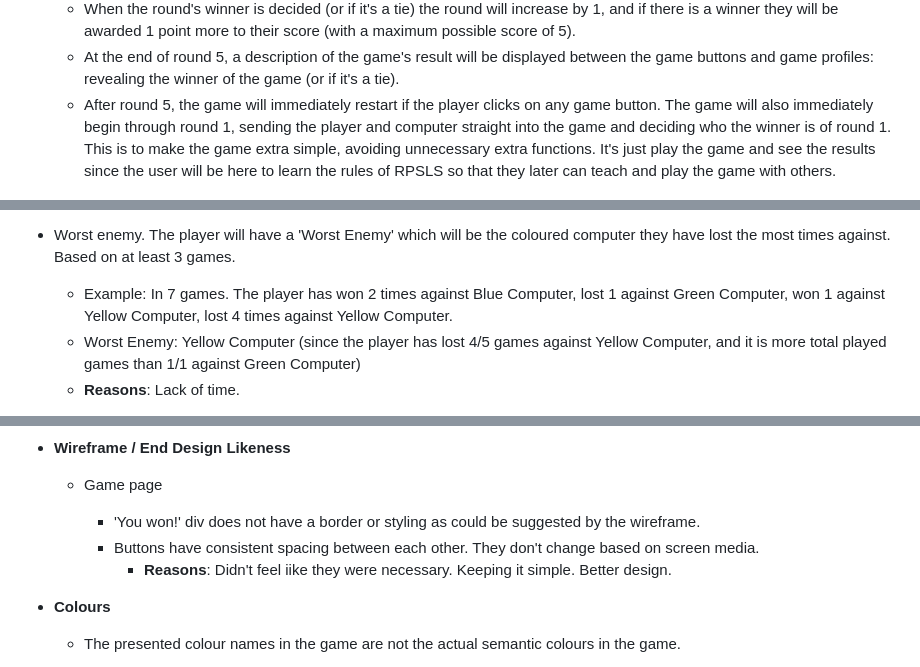
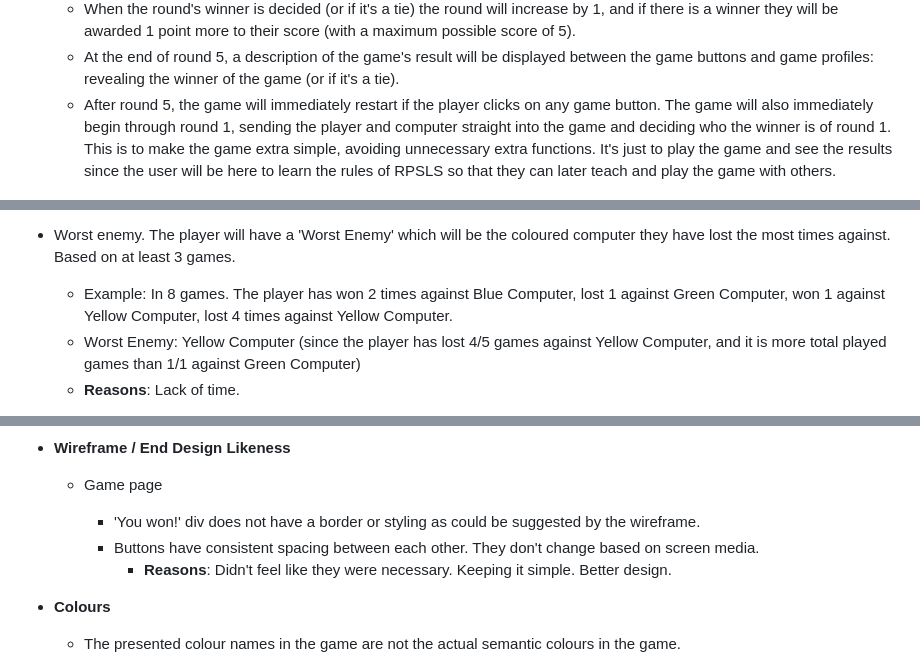
Before and after one commit to Masorr/rock-paper-scissors-lizard-spock, a Markdown page: README.md, 3 parts joined by grey strips. GitHub-like rendering.

Commit message:
Fix typos and language in README

```diff
--- a/README.md
+++ b/README.md
@@ -45,7 +45,7 @@ Users of this game will learn the rules of RPSLS, and is targeted towards adults
   - The computer's JavaScript coding will make a completely random choice between Rock, Paper, Scissors, Lizard or Spock. It will change its image to its choice and then the game will decide who the winner is of the round.
   - When the round's winner is decided (or if it's a tie) the round will increase by 1, and if there is a winner they will be awarded 1 point more to their score (with a maximum possible score of 5).
   - At the end of round 5, a description of the game's result will be displayed between the game buttons and game profiles: revealing the winner of the game (or if it's a tie).
-  - After round 5, the game will immediately restart if the player clicks on any game button. The game will also immediately begin through round 1, sending the player and computer straight into the game and deciding who the winner is of round 1. This is to make the game extra simple, avoiding unnecessary extra functions. It's just play the game and see the results since the user will be here to learn the rules of RPSLS so that they later can teach and play the game with others.
+  - After round 5, the game will immediately restart if the player clicks on any game button. The game will also immediately begin through round 1, sending the player and computer straight into the game and deciding who the winner is of round 1. This is to make the game extra simple, avoiding unnecessary extra functions. It's just to play the game and see the results since the user will be here to learn the rules of RPSLS so that they can later teach and play the game with others.
 
 ![Game Results Start](documentation/game-results-start.jpg)
 ![Game Results](documentation/game-results.jpg)
@@ -86,7 +86,7 @@ Users of this game will learn the rules of RPSLS, and is targeted towards adults
   - **Reasons**: Lack of time.
 
 - Worst enemy. The player will have a 'Worst Enemy' which will be the coloured computer they have lost the most times against. Based on at least 3 games.
-  - Example: In 7 games. The player has won 2 times against Blue Computer, lost 1 against Green Computer, won 1 against Yellow Computer, lost 4 times against Yellow Computer.
+  - Example: In 8 games. The player has won 2 times against Blue Computer, lost 1 against Green Computer, won 1 against Yellow Computer, lost 4 times against Yellow Computer.
   - Worst Enemy: Yellow Computer (since the player has lost 4/5 games against Yellow Computer, and it is more total played games than 1/1 against Green Computer)
   - **Reasons**: Lack of time.
 
@@ -119,7 +119,7 @@ Users of this game will learn the rules of RPSLS, and is targeted towards adults
 
     - 'You won!' div does not have a border or styling as could be suggested by the wireframe.
     - Buttons have consistent spacing between each other. They don't change based on screen media.
-      - **Reasons**: Didn't feel iike they were necessary. Keeping it simple. Better design.
+      - **Reasons**: Didn't feel like they were necessary. Keeping it simple. Better design.
 
 - **Colours**
 
```
Also changed, not shown: other parts of README.md (+1 -1 lines).
